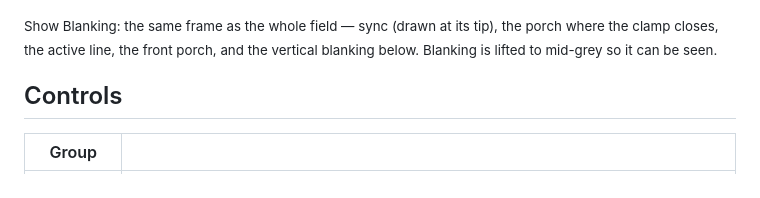
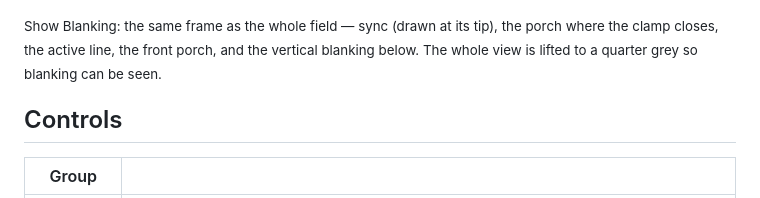
Before and after one commit to stoatworks-labs/clamp, a Markdown page: README.md, the part around the change. Drawn GitHub-style.

Commit message:
README: Show Blanking lifts the view to a quarter grey, not mid-grey
The shader draws 0.25 + 0.75 x gain x signal. Found writing the user guide.

Co-Authored-By: Claude Opus 5.5 <noreply@anthropic.com>

```diff
--- a/README.md
+++ b/README.md
@@ -60,7 +60,7 @@ the other, where grid current loads the source.
 
 <sub>Show Blanking: the same frame as the whole field — sync (drawn at its tip),
 the porch where the clamp closes, the active line, the front porch, and the
-vertical blanking below. Blanking is lifted to mid-grey so it can be seen.</sub>
+vertical blanking below. The whole view is lifted to a quarter grey so blanking can be seen.</sub>
 
 ## Controls
 
```
